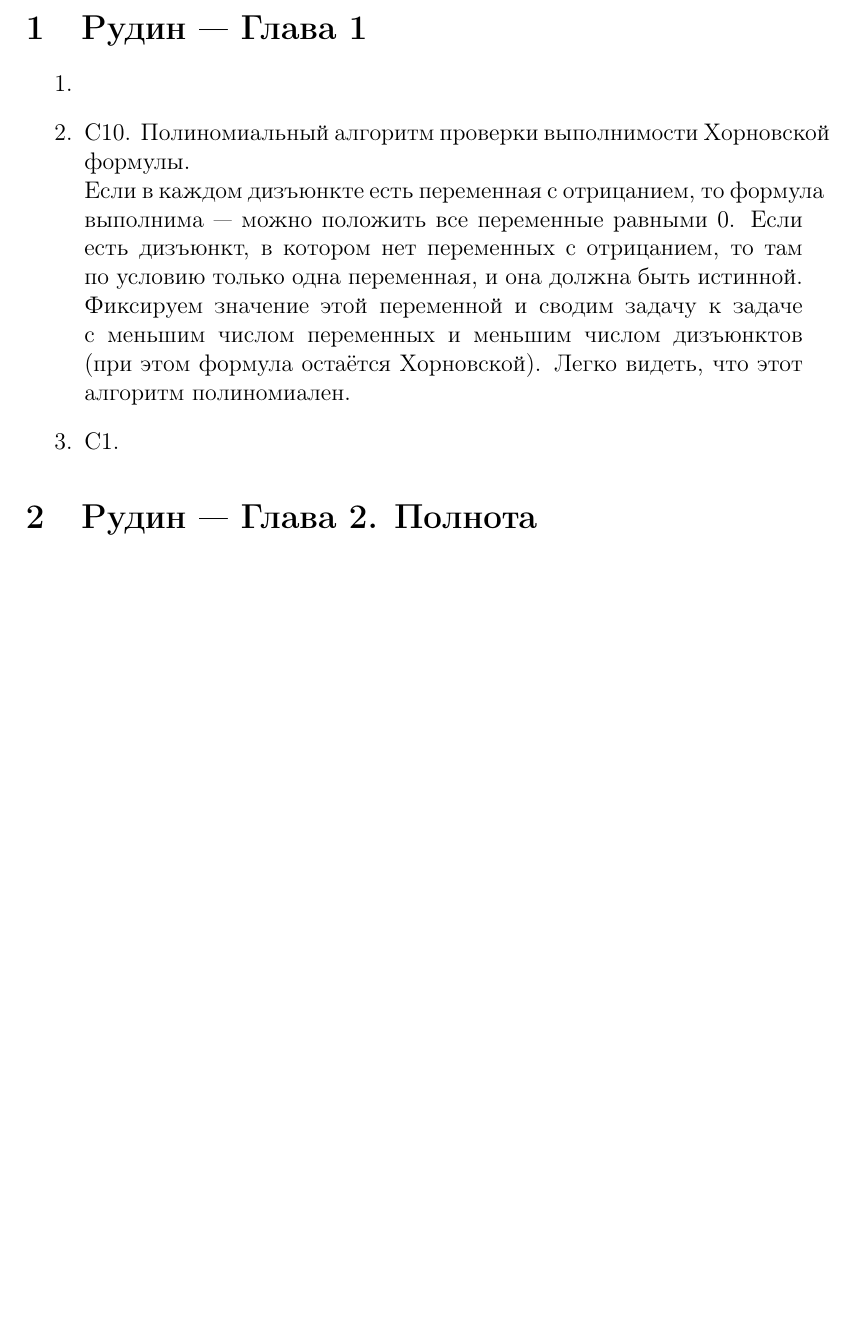
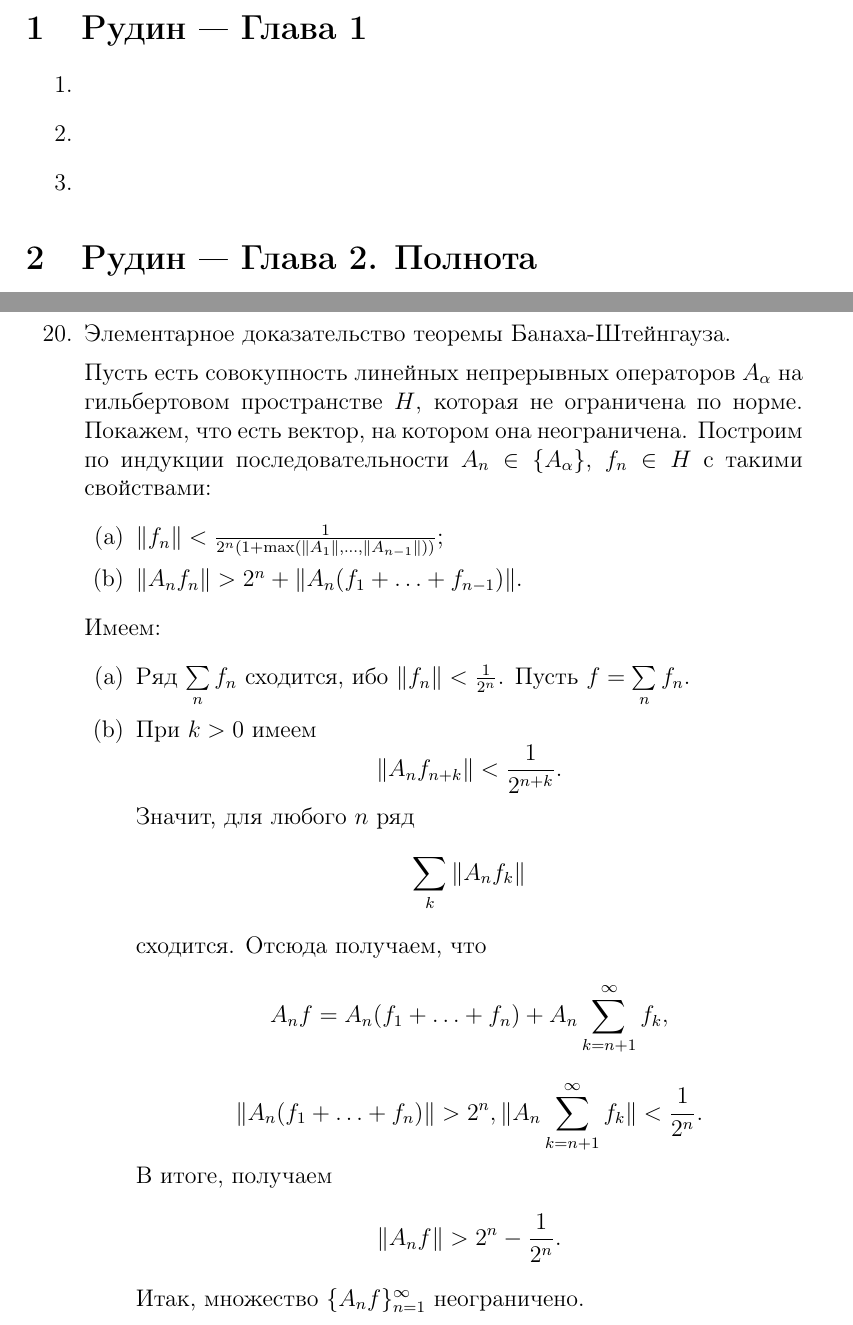
Before and after one commit to Prince9403/tex_docs, a LaTeX document (Функциональный анализ/functional_analysis.tex): part of page 1 of 3 before the commit and two parts of pages 1 and 4 of 4 after it, the two joined at a grey line, cut so that both start at the same text, the shorter picture padded with empty space. Compiled offline with pdfLaTeX; the source files are stored in an older character set and shown here as Unicode.

Commit message:
Added 20th problem from Halmos

```diff
--- a/Функциональный анализ/functional_analysis.tex
+++ b/Функциональный анализ/functional_analysis.tex
@@ -26,11 +26,8 @@
 \section{Рудин --- Глава 1}
 \begin{enumerate}
  \item
- \item C10. Полиномиальный алгоритм проверки выполнимости Хорновской формулы. \\
-  Если в каждом дизъюнкте есть переменная с отрицанием, то формула выполнима --- можно положить все переменные равными 0.
-  Если есть дизъюнкт, в котором нет переменных с отрицанием, то там по условию только одна переменная, и она должна быть истинной. Фиксируем значение этой переменной и сводим задачу к задаче с меньшим числом переменных и меньшим числом дизъюнктов (при этом формула остаётся Хорновской). Легко видеть, что этот алгоритм полиномиален.
-
-  \item C1.
+ \item
+ \item
 \end{enumerate}
 
 \section{Рудин --- Глава 2. Полнота}
@@ -83,6 +80,46 @@
   Это что-то похожее на неравенство Коши-Буняковского, и левая часть максимальна при $a_i=c_i^*$. Подставляя $a_i=c_i^*$, получаем
   $$\sqrt{|c_1|^2 + \ldots + |c_n|^2} \le K.$$
   Вот и всё.
+ \item
+ \item
+ \item
+ \item
+ \item
+ \item
+ \item
+ \item
+ \item
+ \item
+ \item
+ \item
+ \item
+ \item
+ \item
+ \item
+ \item
+ \item Элементарное доказательство теоремы Банаха-Штейнгауза.
+
+ Пусть есть совокупность линейных непрерывных операторов $A_{\alpha}$ на гильбертовом пространстве $H$, которая не ограничена по норме. Покажем, что есть вектор, на котором она неограничена.
+ Построим по индукции последовательности $A_n\in \{A_{\alpha}\}$, $f_n\in H$ с такими свойствами:
+ \begin{enumerate}
+ \item $\|f_n\| < \frac{1}{2^n (1 + \max(\|A_1\|, \ldots, \|A_{n-1}\|))}$;
+ \item $\|A_n f_n\| > 2^n + \|A_n(f_1+\ldots+f_{n-1})\|.$
+ \end{enumerate}
+
+ Имеем:
+ \begin{enumerate}
+ \item Ряд $\sum\limits_n{f_n}$ сходится, ибо $\|f_n\|<\frac{1}{2^n}$. Пусть $f=\sum\limits_n {f_n}.$
+ \item При $k>0$ имеем
+ $$\|A_n f_{n+k}\| < \frac{1}{2^{n+k}}.$$
+ Значит, для любого $n$ ряд
+ $$\sum\limits_{k} \|A_n f_k\|$$
+ сходится.
+ Отсюда получаем, что
+ $$A_nf = A_n(f_1 + \ldots + f_n) + A_n\sum\limits_{k=n+1}^{\infty} f_k,$$
+ $$\|A_n(f_1+\ldots+f_n)\|>2^n, \|A_n\sum\limits_{k=n+1}^{\infty} f_k\|<\frac{1}{2^n}.$$
+ В итоге, получаем
+ $$\|A_nf\|>2^n-\frac{1}{2^n}.$$
+ Итак, множество $\{A_nf\}_{n=1}^{\infty}$ неограничено.
 
  \end{enumerate}
 
```
Also changed, not shown: Функциональный анализ/functional_analysis.pdf, Функциональный анализ/functional_analysis.tex (2 more changed lines).
